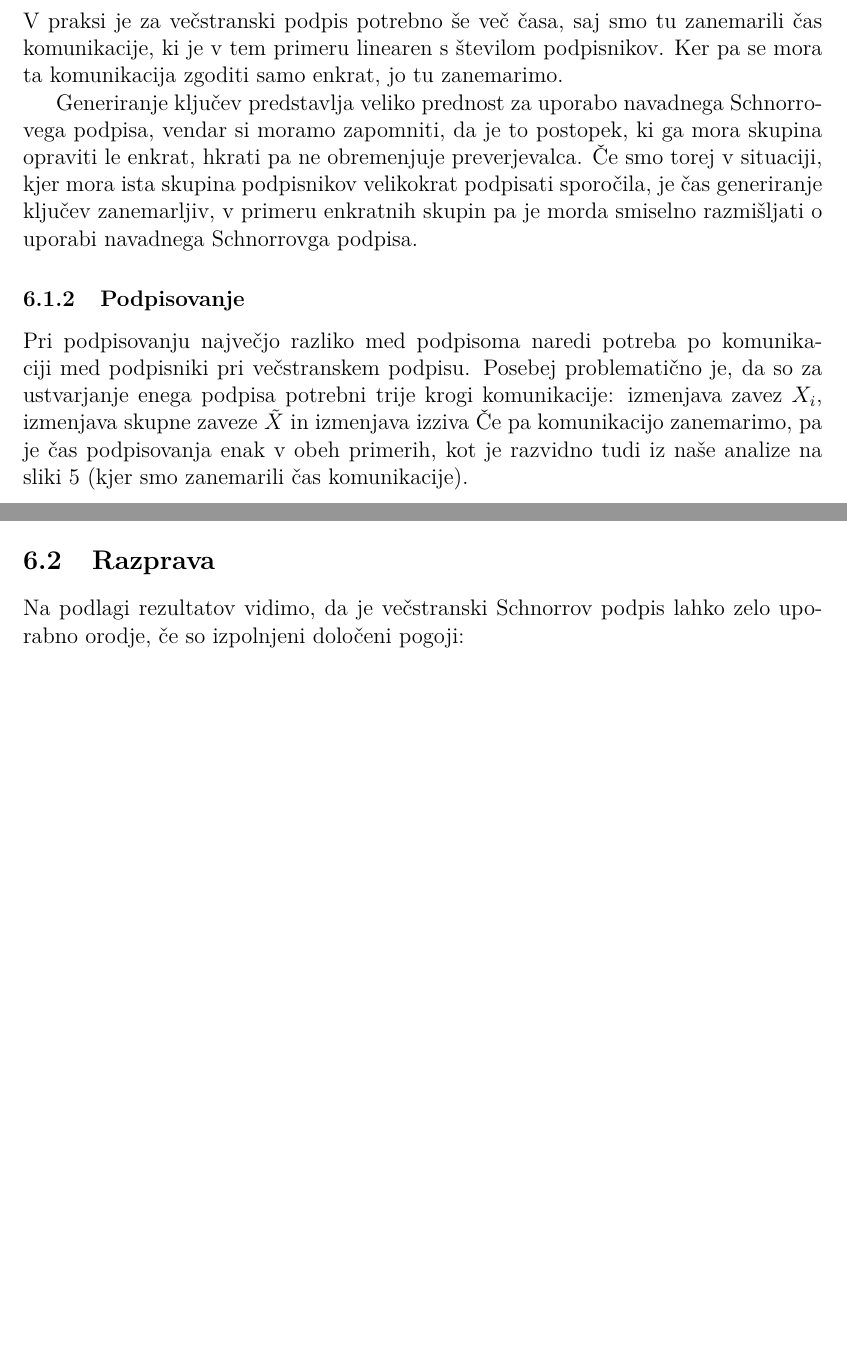
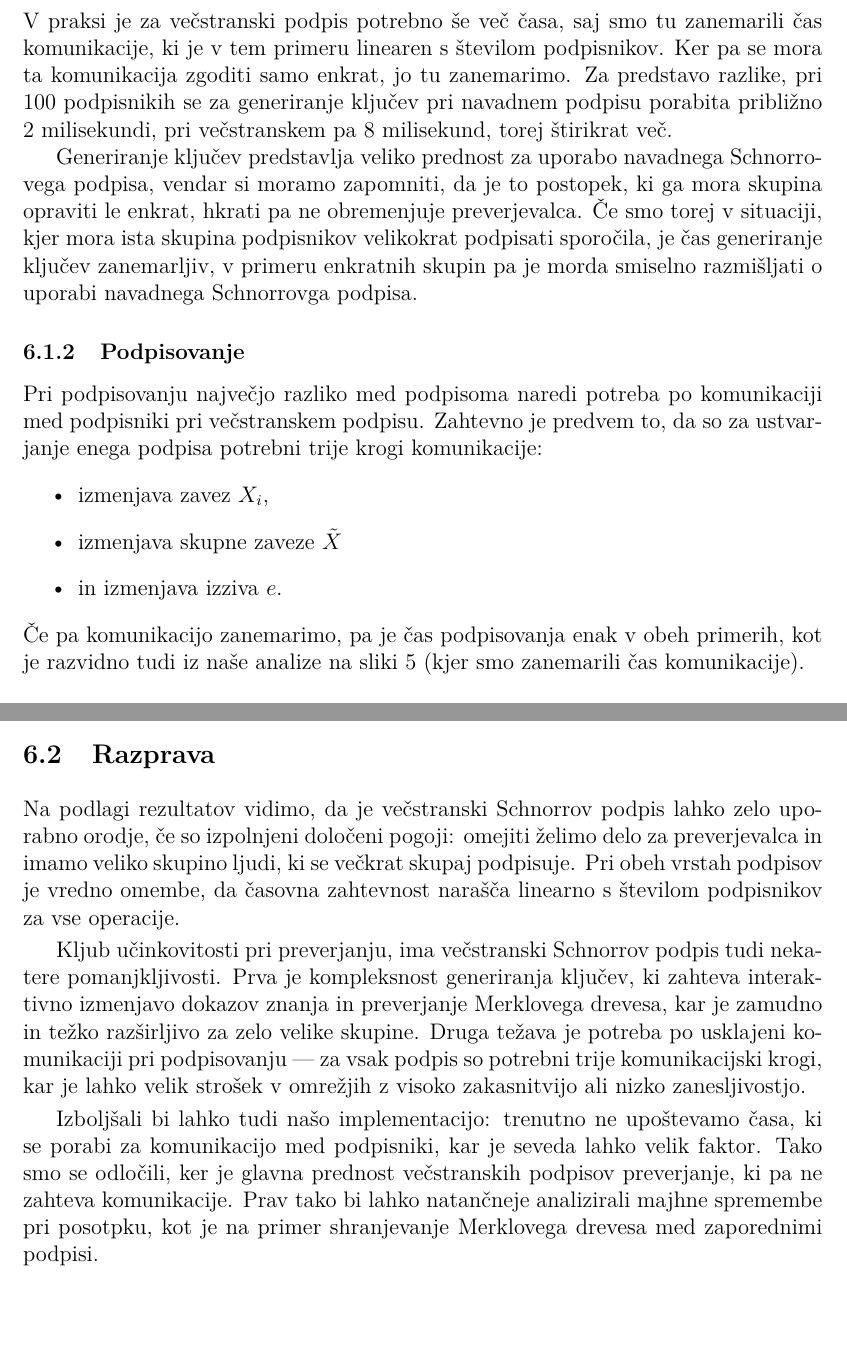
Before and after one commit to timkalan/magisterij, a LaTeX document (naloga/Kalan-27222036-2025.tex): two parts of pages 51 and 52 of 56 before the commit and two parts of pages 51 and 53 of 56 after it, joined at a grey line, cut so that both start at the same text, the shorter picture padded with empty space. The pictures show the PDF file naloga/Kalan-27222036-2025.pdf that the author committed with the source.

Commit message:
feat: interpretacija rezultatov

```diff
--- a/naloga/Kalan-27222036-2025.tex
+++ b/naloga/Kalan-27222036-2025.tex
@@ -2279,7 +2279,9 @@ Kot je razvidno iz slike~\ref{fig:generiranje}, je čas generiranja ključev pri
 mnogo daljši, ne glede na količino podpisnikov. Rast zahtevnosti v obeh primerih je linearna
 s številom podpisnikov, a je vseeno hitrejša pri večstranskem podpisu. V praksi je za večstranski
 podpis potrebno še več časa, saj smo tu zanemarili čas komunikacije, ki je v tem primeru linearen
-s številom podpisnikov. Ker pa se mora ta komunikacija zgoditi samo enkrat, jo tu zanemarimo.
+s številom podpisnikov. Ker pa se mora ta komunikacija zgoditi samo enkrat, jo tu zanemarimo. Za
+predstavo razlike, pri $100$ podpisnikih se za generiranje ključev pri navadnem podpisu porabita
+približno $2$ milisekundi, pri večstranskem pa $8$ milisekund, torej štirikrat več.
 
 Generiranje ključev predstavlja veliko prednost za uporabo navadnega Schnorrovega podpisa, vendar
 si moramo zapomniti, da je to postopek, ki ga mora skupina opraviti le enkrat, hkrati pa ne obremenjuje
@@ -2289,8 +2291,13 @@ razmišljati o uporabi navadnega Schnorrovga podpisa.
 
 \subsubsection{Podpisovanje}
 Pri podpisovanju največjo razliko med podpisoma naredi potreba po komunikaciji med podpisniki pri
-večstranskem podpisu. Posebej problematično je, da so za ustvarjanje enega podpisa potrebni trije
-krogi komunikacije: izmenjava zavez $X_i$, izmenjava skupne zaveze $\tilde{X}$ in izmenjava izziva
+večstranskem podpisu. Zahtevno je predvem to, da so za ustvarjanje enega podpisa potrebni trije
+krogi komunikacije:
+\begin{itemize}
+    \item izmenjava zavez $X_i$,
+    \item izmenjava skupne zaveze $\tilde{X}$
+    \item in izmenjava izziva $e$.
+\end{itemize}
 Če pa komunikacijo zanemarimo, pa je čas podpisovanja enak v obeh primerih, kot je razvidno tudi
 iz naše analize na sliki~\ref{fig:podpisovanje} (kjer smo zanemarili čas komunikacije).
 
@@ -2331,8 +2339,3 @@ kar pomeni, da bi bilo preverjanje še toliko bolj učinkovito.
 \end{figure}
 
 \subsubsection{Celotni podpis}
-Če združimo vse operacije, je enostranski podpis vseeno učinkovitejši, ker večstranski Schnorrov
-podpis zahteva veliko računanja za generiranje ključev. To se jasno vidi na sliki~\ref{fig:celotni}.
-Seveda pa je to nekoliko nerealistična primerjava, saj nas redko zanima celoten čas, ki ga bodo
-porabili različni deležniki. Vseeno pa nam da dobro predstavo o tem, kako se čas podpisovanja
-različnih podpisov spreminja s številom podpisnikov.
@@ -2358,8 +2367,23 @@ podpisa v tem primeru.
 \end{figure}
 
 \subsection{Razprava}
-Na podlagi rezultatov vidimo, da je večstranski Schnorrov podpis lahko zelo uporabno orodje, če
-so izpolnjeni določeni pogoji:
+Na podlagi rezultatov vidimo, da je večstranski Schnorrov podpis lahko zelo uporabno orodje, če so
+izpolnjeni določeni pogoji: omejiti želimo delo za preverjevalca in imamo veliko skupino ljudi, ki
+se večkrat skupaj podpisuje. Pri obeh vrstah podpisov je vredno omembe, da časovna zahtevnost narašča
+linearno s številom podpisnikov za vse operacije.
+
+Kljub učinkovitosti pri preverjanju, ima večstranski Schnorrov podpis tudi nekatere pomanjkljivosti.
+Prva je kompleksnost generiranja ključev, ki zahteva interaktivno izmenjavo dokazov znanja in
+preverjanje Merklovega drevesa, kar je zamudno in težko razširljivo za zelo velike skupine.
+Druga težava je potreba po usklajeni komunikaciji pri podpisovanju — za vsak podpis so potrebni trije
+komunikacijski krogi, kar je lahko velik strošek v omrežjih z visoko zakasnitvijo ali nizko zanesljivostjo.
+
+Izboljšali bi lahko tudi našo implementacijo: trenutno ne upoštevamo časa, ki se porabi za
+komunikacijo med podpisniki, kar je seveda lahko velik faktor. Tako smo se odločili, ker je glavna
+prednost večstranskih podpisov preverjanje, ki pa ne zahteva komunikacije. Prav tako bi lahko
+natančneje analizirali majhne spremembe pri posotpku, kot je na primer shranjevanje Merklovega drevesa
+med zaporednimi podpisi.
+
 
 \section{Razprava}
 
```
Also changed, not shown: naloga/Kalan-27222036-2025.pdf, naloga/Kalan-27222036-2025.tex (23 more changed lines).
